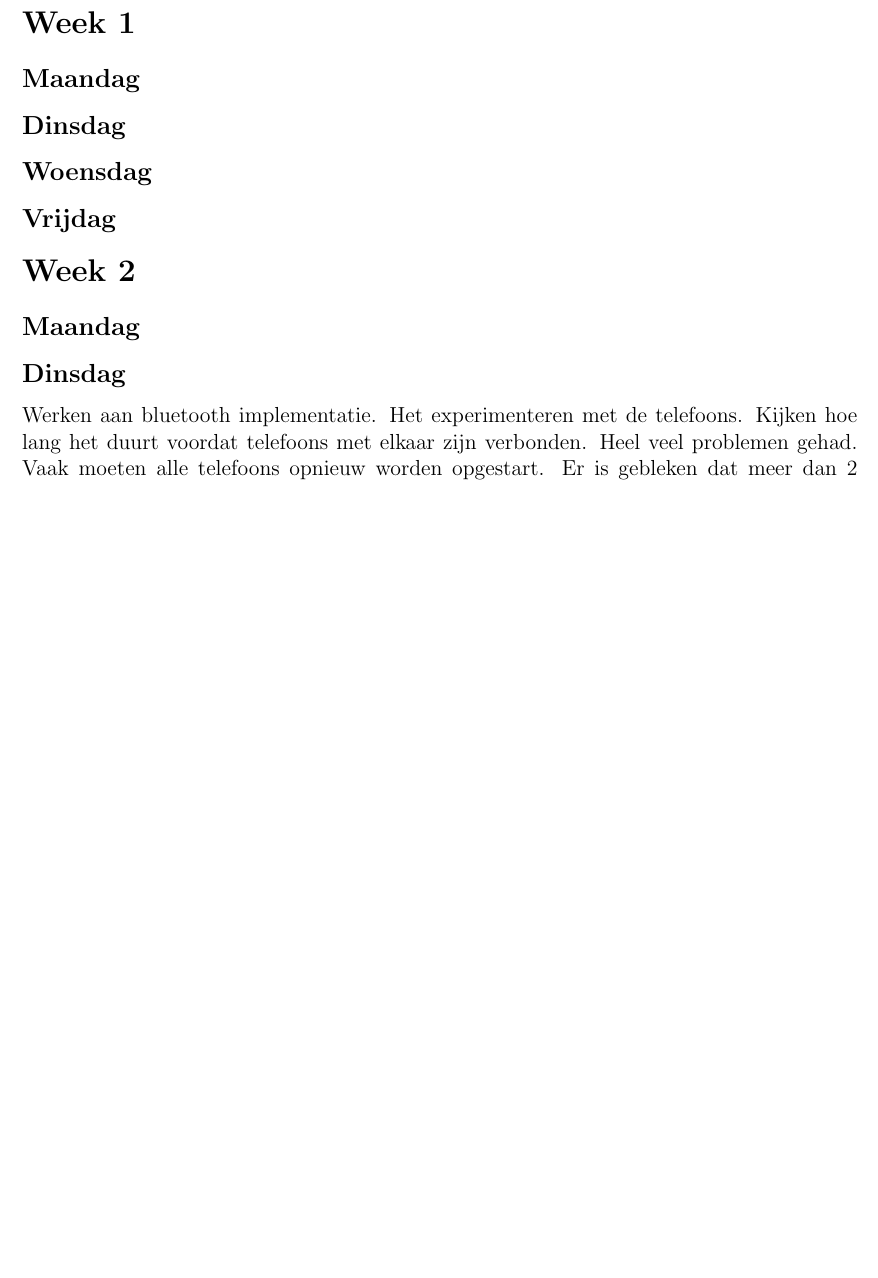
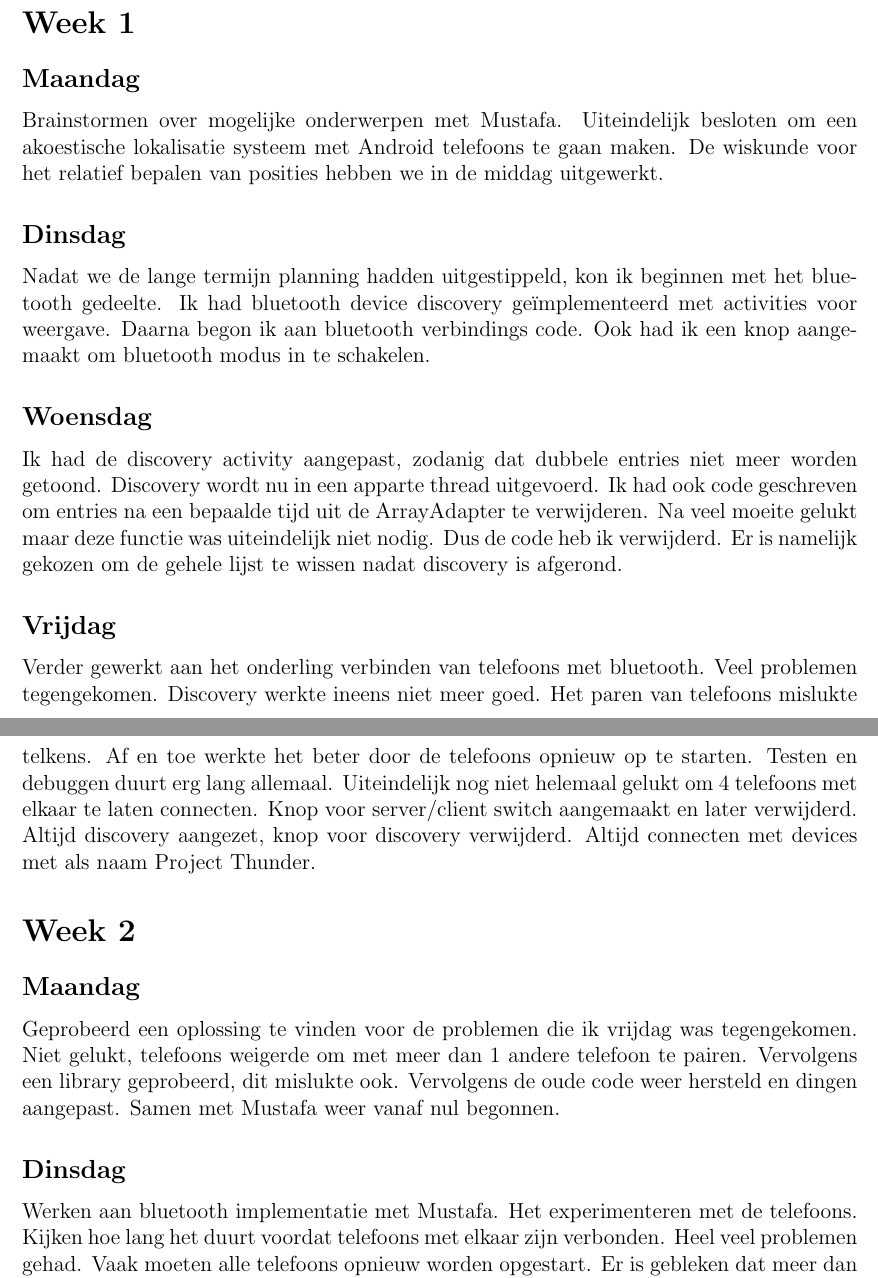
Before and after one commit to muzzi11/net-centric, a LaTeX document (Documentatie/Persoonlijk verslag/Josh/josh.tex): part of page 1 of 2 before the commit and two parts of pages 1 and 2 of 2 after it, the two joined at a grey line, cut so that both start at the same text, the shorter picture padded with empty space. Compiled offline with pdfLaTeX.

Commit message:
Personal log is now fully up to date.

```diff
--- a/Documentatie/Persoonlijk verslag/Josh/josh.tex
+++ b/Documentatie/Persoonlijk verslag/Josh/josh.tex
@@ -4,7 +4,6 @@
 \usepackage{a4wide}
 \usepackage{amsmath}
 \usepackage{enumerate}
-\usepackage{eurosym}
 \usepackage{url}
 \usepackage{graphicx}
 
@@ -20,21 +19,25 @@ Dit is mijn persoonlijk verslag van mijn uitgevoerde activiteiten.
 
 \section*{Week 1}
 \subsection*{Maandag}
-
+Brainstormen over mogelijke onderwerpen met Mustafa. Uiteindelijk besloten om een
+akoestische lokalisatie systeem met Android telefoons te gaan maken. De wiskunde voor het relatief bepalen van posities hebben we in de middag uitgewerkt.
 
 \subsection*{Dinsdag}
-
+Nadat we de lange termijn planning hadden uitgestippeld, kon ik beginnen met het bluetooth gedeelte. Ik had bluetooth device discovery geïmplementeerd met activities voor weergave. Daarna begon ik aan bluetooth verbindings code.
+Ook had ik een knop aangemaakt om bluetooth modus in te schakelen.
 
 \subsection*{Woensdag}
-
+Ik had de discovery activity aangepast, zodanig dat dubbele entries niet meer worden getoond. Discovery wordt nu in een apparte thread uitgevoerd. Ik had ook code geschreven om entries na een bepaalde tijd uit de ArrayAdapter te verwijderen. Na veel moeite gelukt maar deze functie was uiteindelijk niet nodig. Dus de code heb ik verwijderd. Er is namelijk gekozen om de gehele lijst te wissen nadat discovery is afgerond.
 
 \subsection*{Vrijdag}
-
+Verder gewerkt aan het onderling verbinden van telefoons met bluetooth. Veel problemen tegengekomen. Discovery werkte ineens niet meer goed. Het paren van telefoons mislukte telkens. Af en toe werkte het beter door de telefoons opnieuw op te starten. Testen en debuggen duurt erg lang allemaal. Uiteindelijk nog niet helemaal gelukt om 4 telefoons met elkaar te laten connecten. Knop voor server/client switch aangemaakt en later verwijderd. Altijd discovery aangezet, knop voor discovery verwijderd. Altijd connecten met devices met als naam Project Thunder.
 
 \section*{Week 2}
 \subsection*{Maandag}
+Geprobeerd een oplossing te vinden voor de problemen die ik vrijdag was tegengekomen. Niet gelukt, telefoons weigerde om met meer dan 1 andere telefoon te pairen. Vervolgens een library geprobeerd, dit mislukte ook. Vervolgens de oude code weer hersteld en dingen aangepast. Samen met Mustafa weer vanaf nul begonnen.
+
 \subsection*{Dinsdag}
-Werken aan bluetooth implementatie. Het experimenteren met de telefoons. Kijken hoe lang het duurt voordat telefoons met elkaar zijn verbonden. Heel veel problemen gehad. Vaak moeten alle telefoons opnieuw worden opgestart. Er is gebleken dat meer dan 2 connecties in de praktijk niet mogelijk is.
+Werken aan bluetooth implementatie met Mustafa. Het experimenteren met de telefoons. Kijken hoe lang het duurt voordat telefoons met elkaar zijn verbonden. Heel veel problemen gehad. Vaak moeten alle telefoons opnieuw worden opgestart. Er is gebleken dat meer dan 2 connecties in de praktijk niet mogelijk is.
 
 \subsection*{Woensdag}
 Mergen van de oude bluetooth implementatie en het opschonen van de nieuwe implementatie. De client/server code in de activity verplaatst naar een apparte class. Vervolgens ge\"implementeerd dat er berichten ontvangen en verstuurd kunnen worden.
```
Also changed, not shown: Documentatie/Persoonlijk verslag/Josh/josh.pdf.
